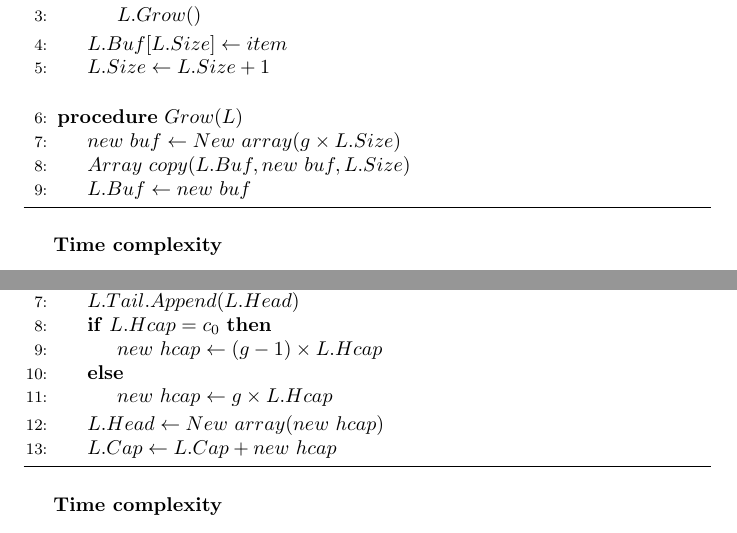
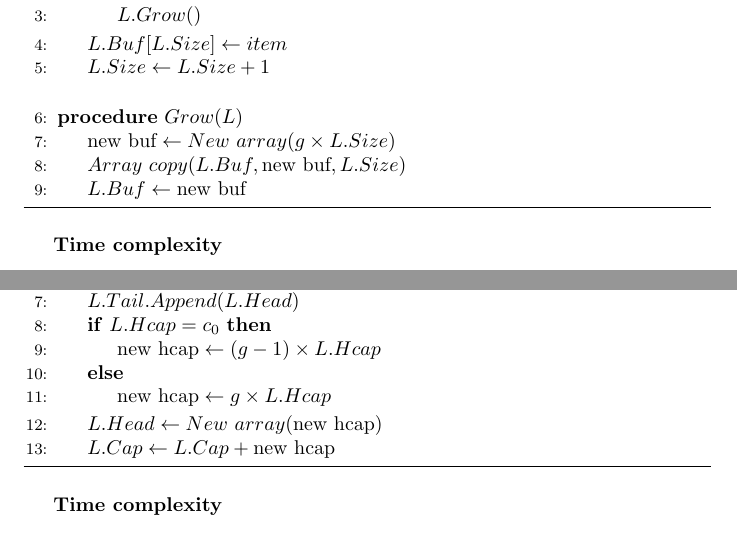
Before and after one commit to jamesqo/sts, a LaTeX paper (Draft2/Paper.tex, which reads Draft2/Appending.Dynamic.tex, Draft2/Appending.Growth.tex): two parts of pages 9 and 12 of 17, joined at a grey line, cut so that both start at the same text. Compiled offline with pdfLaTeX.

Commit message:
Styling for the algos

```diff
--- a/Draft2/Appending.Dynamic.tex
+++ b/Draft2/Appending.Dynamic.tex
@@ -21,9 +21,9 @@ I will implement appending for dynamic arrays first. Let $\VarList$ be a dynamic
 		\EndProcedure
 		\Statex
 		\Procedure{$\FuncGrow$}{$L$}
-			\State $new\ buf \gets \FuncNewArray(\VarGrowthFactor \times \VarList.\FieldSize)$
-			\State $\FuncArrayCopy(\VarList.\FieldBuffer, new\ buf, \VarList.\FieldSize)$
-			\State $\VarList.\FieldBuffer \gets new\ buf$
+			\State $\VarNewBuffer \gets \FuncNewArray(\VarGrowthFactor \times \VarList.\FieldSize)$
+			\State $\FuncArrayCopy(\VarList.\FieldBuffer, \VarNewBuffer, \VarList.\FieldSize)$
+			\State $\VarList.\FieldBuffer \gets \VarNewBuffer$
 		\EndProcedure
 	\end{algorithmic}
 \end{algorithm}
--- a/Draft2/Appending.Growth.tex
+++ b/Draft2/Appending.Growth.tex
@@ -16,12 +16,12 @@ In this section, $\VarList$ is a growth array. The following algorithm implement
 		\Procedure{$\FuncGrow$}{$L$}
 		\State $\VarList.\FieldTail.Append(\VarList.\FieldHead)$
 		\If{$\VarList.\FieldHeadCapacity = \VarInitCapacity$}
-			\State $new\ hcap \gets (\VarGrowthFactor - 1) \times \VarList.\FieldHeadCapacity$
+			\State $\VarNewHeadCapacity \gets (\VarGrowthFactor - 1) \times \VarList.\FieldHeadCapacity$
 		\Else
-			\State $new\ hcap \gets \VarGrowthFactor \times \VarList.\FieldHeadCapacity$
+			\State $\VarNewHeadCapacity \gets \VarGrowthFactor \times \VarList.\FieldHeadCapacity$
 		\EndIf
-		\State $\VarList.\FieldHead \gets \FuncNewArray(new\ hcap)$
-		\State $\VarList.\FieldCapacity \gets \VarList.\FieldCapacity + new\ hcap$
+		\State $\VarList.\FieldHead \gets \FuncNewArray(\VarNewHeadCapacity)$
+		\State $\VarList.\FieldCapacity \gets \VarList.\FieldCapacity + \VarNewHeadCapacity$
 		\EndProcedure
 	\end{algorithmic}
 \end{algorithm}
--- a/Draft2/Paper.tex
+++ b/Draft2/Paper.tex
@@ -55,15 +60,21 @@
 \newcommand{\FuncNewArray}{New\ array}
 \newcommand{\FuncNewDynamicArray}{New\ dynamic\ array}
 
+% Mathematical symbols
 \newcommand{\Biconditional}{\Longleftrightarrow}
 \newcommand{\FluteLess}{\prec}
 \newcommand{\FluteLeq}{\preceq}
 
+% Common mathematical expressions
 \newcommand{\ExprMessy}{\left\lceil \ExprMessyInner \right\rceil}
 \newcommand{\ExprMessyInner}{\log_{\VarGrowthFactor} n - \log_{\VarGrowthFactor} \VarInitCapacity}
 \newcommand{\ExprMessyAlt}{\left\lceil \ExprMessyAltInner \right\rceil}
 \newcommand{\ExprMessyAltInner}{\log_{\VarGrowthFactor} \frac {n} {\VarInitCapacity}}
 \newcommand{\ExprNToInfty}{\lim_{n \to \infty}}
+
+% Mathematical variables
+\newcommand{\VarNewBuffer}{\text{new buf}}
+\newcommand{\VarNewHeadCapacity}{\text{new hcap}}
 
 \setlength{\parskip}{1em}
 
```
Also changed, not shown: Draft2/Paper.pdf, Draft2/Paper.tex (5 more changed lines).
